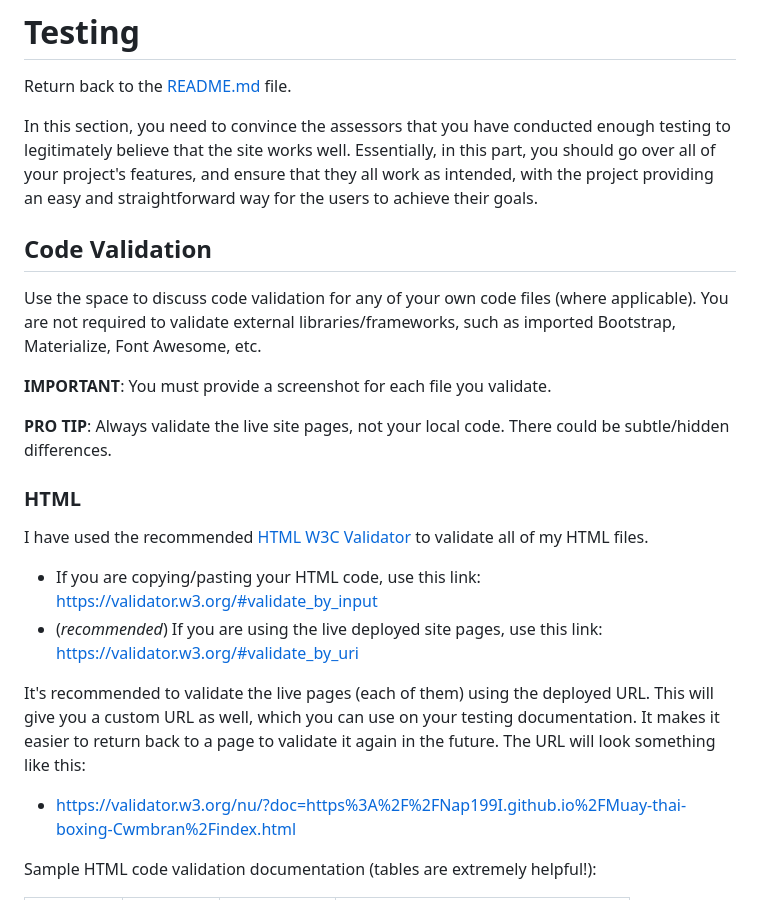
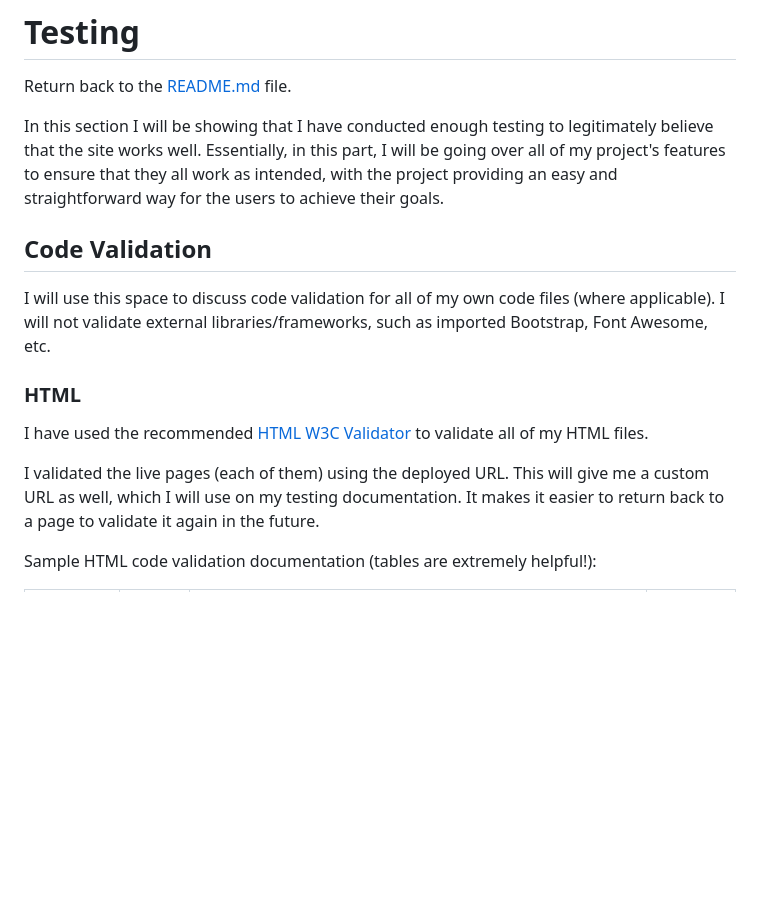
Before and after one commit to Nap199I/Muay-thai-boxing-Cwmbran, a Markdown page: testing.md, the part around the change printed below. GitHub-like rendering; blank space fills up the shorter version.

Commit message:
Add content to html validation

```diff
--- a/testing.md
+++ b/testing.md
@@ -2,32 +2,22 @@
 
 Return back to the [README.md](README.md) file.
 
-In this section, you need to convince the assessors that you have conducted enough testing to legitimately believe that the site works well.
-Essentially, in this part, you should go over all of your project's features, and ensure that they all work as intended,
+In this section I will be showing that I have conducted enough testing to legitimately believe that the site works well.
+Essentially, in this part, I will be going over all of my project's features to ensure that they all work as intended,
 with the project providing an easy and straightforward way for the users to achieve their goals.
 
 ## Code Validation
 
-Use the space to discuss code validation for any of your own code files (where applicable).
-You are not required to validate external libraries/frameworks, such as imported Bootstrap, Materialize, Font Awesome, etc.
-
-**IMPORTANT**: You must provide a screenshot for each file you validate.
-
-**PRO TIP**: Always validate the live site pages, not your local code. There could be subtle/hidden differences.
+I will use this space to discuss code validation for all of my own code files (where applicable).
+I will not validate external libraries/frameworks, such as imported Bootstrap, Font Awesome, etc.
 
 ### HTML
 
 I have used the recommended [HTML W3C Validator](https://validator.w3.org) to validate all of my HTML files.
 
-- If you are copying/pasting your HTML code, use this link: https://validator.w3.org/#validate_by_input
-- (*recommended*) If you are using the live deployed site pages, use this link: https://validator.w3.org/#validate_by_uri
-
-It's recommended to validate the live pages (each of them) using the deployed URL.
-This will give you a custom URL as well, which you can use on your testing documentation.
+I validated the live pages (each of them) using the deployed URL.
+This will give me a custom URL as well, which I will use on my testing documentation.
 It makes it easier to return back to a page to validate it again in the future.
-The URL will look something like this:
-
-- https://validator.w3.org/nu/?doc=https%3A%2F%2FNap199I.github.io%2FMuay-thai-boxing-Cwmbran%2Findex.html
 
 Sample HTML code validation documentation (tables are extremely helpful!):
 
```
Also changed, not shown: other parts of testing.md (+5 -6 lines).
